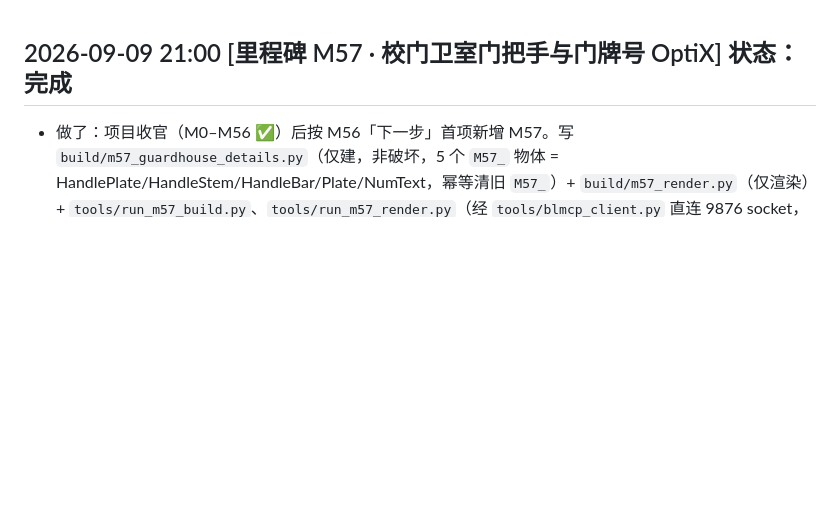
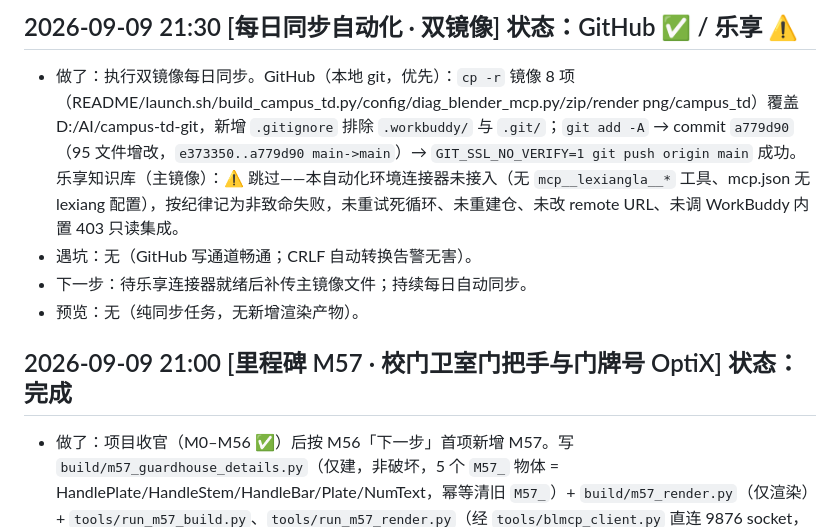
Before and after one commit to wyq1683/campus-td-prototype, a Markdown page: campus_td/PROGRESS.md, the part around the change. GitHub-like rendering; blank space fills up the shorter version.

Commit message:
sync: 2026-09-09 追加同步记录 STATUS/PROGRESS

```diff
--- a/campus_td/PROGRESS.md
+++ b/campus_td/PROGRESS.md
@@ -1,3 +1,9 @@
+## 2026-09-09 21:30 [每日同步自动化 · 双镜像] 状态：GitHub ✅ / 乐享 ⚠️
+- 做了：执行双镜像每日同步。GitHub（本地 git，优先）：`cp -r` 镜像 8 项（README/launch.sh/build_campus_td.py/config/diag_blender_mcp.py/zip/render png/campus_td）覆盖 D:/AI/campus-td-git，新增 `.gitignore` 排除 `.workbuddy/` 与 `.git/`；`git add -A` → commit `a779d90`（95 文件增改，`e373350..a779d90 main->main`）→ `GIT_SSL_NO_VERIFY=1 git push origin main` 成功。乐享知识库（主镜像）：⚠️ 跳过——本自动化环境连接器未接入（无 `mcp__lexiangla__*` 工具、mcp.json 无 lexiang 配置），按纪律记为非致命失败，未重试死循环、未重建仓、未改 remote URL、未调 WorkBuddy 内置 403 只读集成。
+- 遇坑：无（GitHub 写通道畅通；CRLF 自动转换告警无害）。
+- 下一步：待乐享连接器就绪后补传主镜像文件；持续每日自动同步。
+- 预览：无（纯同步任务，无新增渲染产物）。
+
 ## 2026-09-09 21:00 [里程碑 M57 · 校门卫室门把手与门牌号 OptiX] 状态：完成
 - 做了：项目收官（M0–M56 ✅）后按 M56「下一步」首项新增 M57。写 `build/m57_guardhouse_details.py`（仅建，非破坏，5 个 `M57_` 物体 = HandlePlate/HandleStem/HandleBar/Plate/NumText，幂等清旧 `M57_`）+ `build/m57_render.py`（仅渲染）+ `tools/run_m57_build.py`、`tools/run_m57_render.py`（经 `tools/blmcp_client.py` 直连 9876 socket，build/render 分离，沿用 M56 教训）。金属门把手（背板+连杆+竖拉手，复用 `PBR_Metal`）+ 前墙右侧暗金属门牌号（底板 `M57_Plate` + CJK「1号」白字微自发光 `M57_NumText`，`pick_font` SimHei 自检通过 h=0.854）。坐标全部从 `M52_Door` 世界 AABB 动态读取（M11 之后铁律），零硬编码。
 - 遇坑：无（沿用 M52/M56 管线一次过）。
```
Also changed, not shown: campus_td/STATUS.md (+2 -1 lines).
